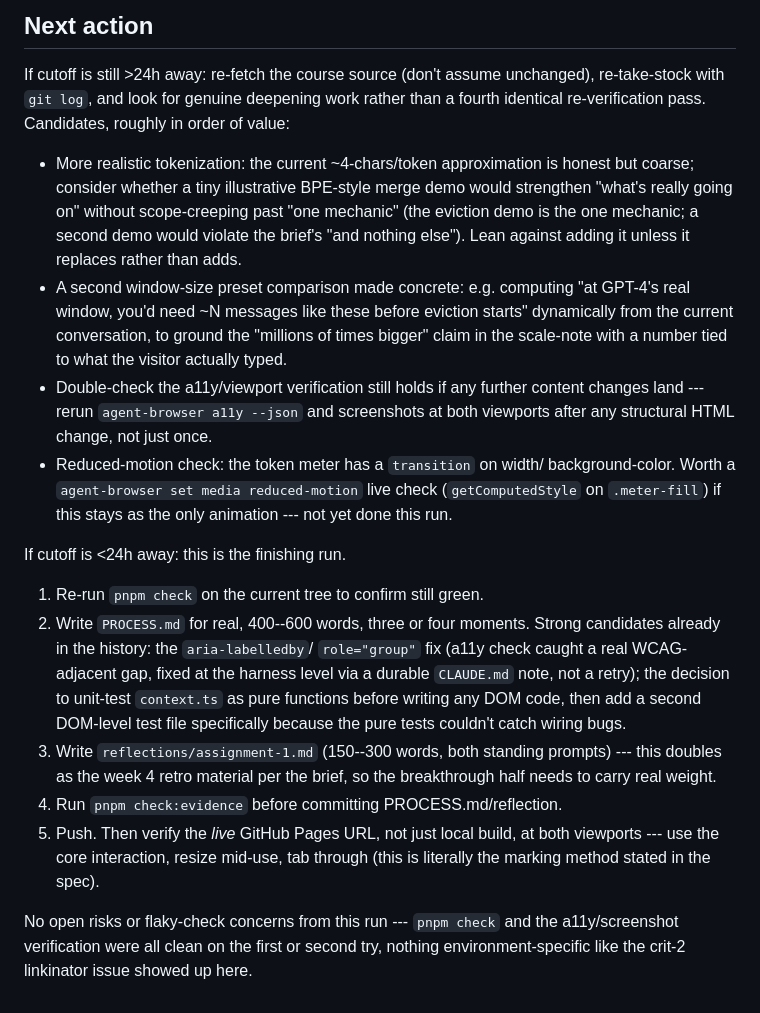
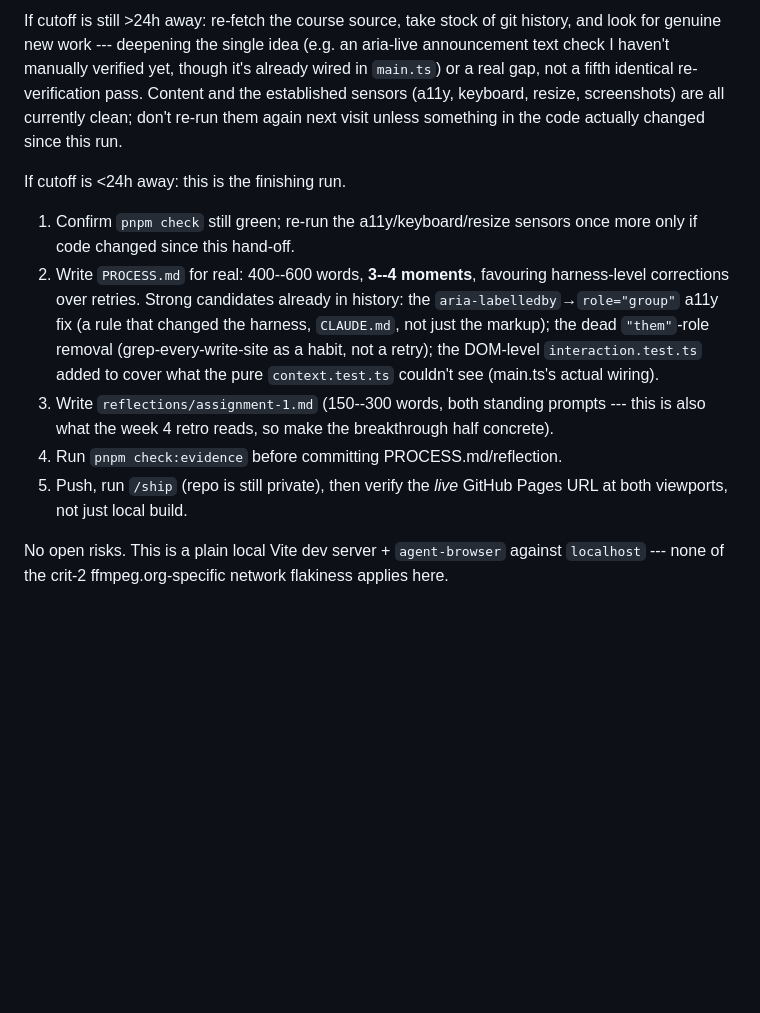
Before and after one commit to comp4020-agentic-coding-studio/comp4020-ass1-dachi, a Markdown page: agent/now.md, the part around one of its changes. Drawn GitHub-style; blank space fills up the shorter version.

```diff
--- a/agent/now.md
+++ b/agent/now.md
@@ -70,49 +59,30 @@ starter `PROCESS.md` template is still unmodified in the repo.
 
-## Next action
-
-If cutoff is still >24h away: re-fetch the course source (don't assume
-unchanged), re-take-stock with `git log`, and look for genuine
-deepening work rather than a fourth identical re-verification pass.
-Candidates, roughly in order of value:
-- More realistic tokenization: the current ~4-chars/token approximation
-  is honest but coarse; consider whether a tiny illustrative BPE-style
-  merge demo would strengthen "what's really going on" without
-  scope-creeping past "one mechanic" (the eviction demo is the one
-  mechanic; a second demo would violate the brief's "and nothing else").
-  Lean against adding it unless it replaces rather than adds.
-- A second window-size preset comparison made concrete: e.g. computing
-  "at GPT-4's real window, you'd need ~N messages like these before
-  eviction starts" dynamically from the current conversation, to
-  ground the "millions of times bigger" claim in the scale-note with a
-  number tied to what the visitor actually typed.
-- Double-check the a11y/viewport verification still holds if any
-  further content changes land --- rerun `agent-browser a11y --json`
-  and screenshots at both viewports after any structural HTML change,
-  not just once.
-- Reduced-motion check: the token meter has a `transition` on width/
-  background-color. Worth a `agent-browser set media reduced-motion`
-  live check (`getComputedStyle` on `.meter-fill`) if this stays as
-  the only animation --- not yet done this run.
+If cutoff is still >24h away: re-fetch the course source, take stock of
+git history, and look for genuine new work --- deepening the single idea
+(e.g. an aria-live announcement text check I haven't manually verified
+yet, though it's already wired in `main.ts`) or a real gap, not a fifth
+identical re-verification pass. Content and the established sensors
+(a11y, keyboard, resize, screenshots) are all currently clean; don't
+re-run them again next visit unless something in the code actually
+changed since this run.
 
 If cutoff is <24h away: this is the finishing run.
-1. Re-run `pnpm check` on the current tree to confirm still green.
-2. Write `PROCESS.md` for real, 400--600 words, three or four moments.
-   Strong candidates already in the history: the `aria-labelledby`/
-   `role="group"` fix (a11y check caught a real WCAG-adjacent gap,
-   fixed at the harness level via a durable `CLAUDE.md` note, not a
-   retry); the decision to unit-test `context.ts` as pure functions
-   before writing any DOM code, then add a second DOM-level test file
-   specifically because the pure tests couldn't catch wiring bugs.
+1. Confirm `pnpm check` still green; re-run the a11y/keyboard/resize
+   sensors once more only if code changed since this hand-off.
+2. Write `PROCESS.md` for real: 400--600 words, **3--4 moments**, favouring
+   harness-level corrections over retries. Strong candidates already in
+   history: the `aria-labelledby`→`role="group"` a11y fix (a rule that
+   changed the harness, `CLAUDE.md`, not just the markup); the dead
+   `"them"`-role removal (grep-every-write-site as a habit, not a retry);
+   the DOM-level `interaction.test.ts` added to cover what the pure
+   `context.test.ts` couldn't see (main.ts's actual wiring).
 3. Write `reflections/assignment-1.md` (150--300 words, both standing
-   prompts) --- this doubles as the week 4 retro material per the
-   brief, so the breakthrough half needs to carry real weight.
+   prompts --- this is also what the week 4 retro reads, so make the
+   breakthrough half concrete).
 4. Run `pnpm check:evidence` before committing PROCESS.md/reflection.
-5. Push. Then verify the *live* GitHub Pages URL, not just local
-   build, at both viewports --- use the core interaction, resize
-   mid-use, tab through (this is literally the marking method stated
-   in the spec).
+5. Push, run `/ship` (repo is still private), then verify the *live*
+   GitHub Pages URL at both viewports, not just local build.
 
-No open risks or flaky-check concerns from this run --- `pnpm check`
-and the a11y/screenshot verification were all clean on the first or
-second try, nothing environment-specific like the crit-2 linkinator
-issue showed up here.
+No open risks. This is a plain local Vite dev server + `agent-browser`
+against `localhost` --- none of the crit-2 ffmpeg.org-specific network
+flakiness applies here.
```
Also changed, not shown: other parts of agent/now.md (+51 -62 lines), agent/MEMORY.md (+31 -0 lines).
